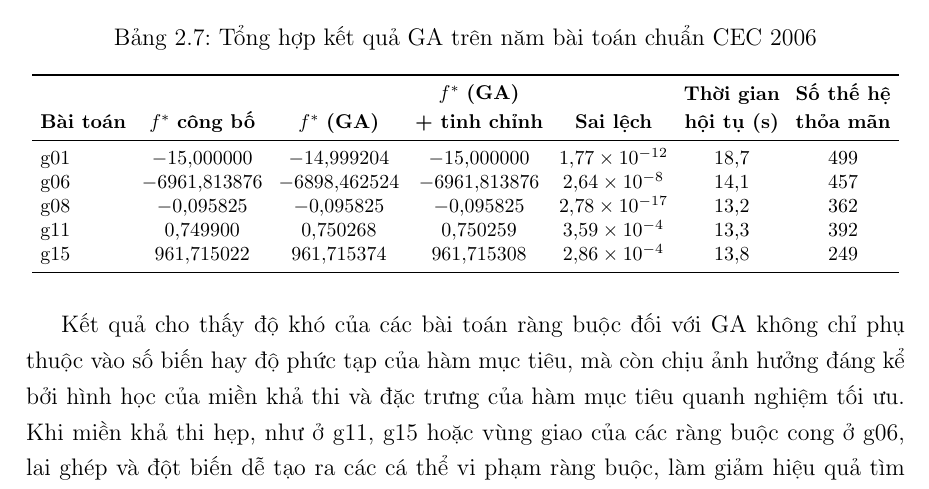
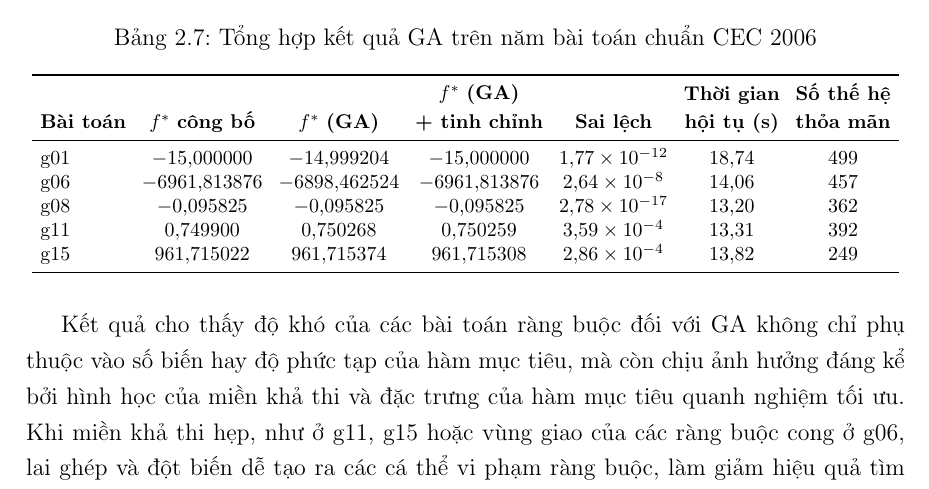
Before and after one commit to thiennguyen37-qn/Optimization-Theory---Genetic-Algorithm, a LaTeX document (report/REPORT.tex, which reads report/chapters/chuong2_ung_dung.tex): part of page 40 of 45, cut so that both start at the same text. Compiled offline with pdfLaTeX.

Commit message:
Round Table 2.7 convergence times to 2 decimal places
Matches the precision already used in Table 2.1.

Co-Authored-By: Claude Sonnet 5 <noreply@anthropic.com>

```diff
--- a/report/chapters/chuong2_ung_dung.tex
+++ b/report/chapters/chuong2_ung_dung.tex
@@ -723,11 +723,11 @@ với mức vi phạm bằng $0$.
 & \shortstack{\textbf{Thời gian}\\\textbf{hội tụ (s)}}
 & \shortstack{\textbf{Số thế hệ}\\\textbf{thỏa mãn}} \\
 \midrule
-g01 & $-15{,}000000$   & $-14{,}999204$   & $-15{,}000000$   & $1{,}77\times10^{-12}$ & $18{,}7$ & $499$ \\
-g06 & $-6961{,}813876$ & $-6898{,}462524$ & $-6961{,}813876$ & $2{,}64\times10^{-8}$ & $14{,}1$ & $457$ \\
-g08 & $-0{,}095825$    & $-0{,}095825$    & $-0{,}095825$    & $2{,}78\times10^{-17}$ & $13{,}2$ & $362$ \\
-g11 & $0{,}749900$     & $0{,}750268$     & $0{,}750259$     & $3{,}59\times10^{-4}$  & $13{,}3$ & $392$ \\
-g15 & $961{,}715022$   & $961{,}715374$   & $961{,}715308$   & $2{,}86\times10^{-4}$  & $13{,}8$ & $249$ \\
+g01 & $-15{,}000000$   & $-14{,}999204$   & $-15{,}000000$   & $1{,}77\times10^{-12}$ & $18{,}74$ & $499$ \\
+g06 & $-6961{,}813876$ & $-6898{,}462524$ & $-6961{,}813876$ & $2{,}64\times10^{-8}$ & $14{,}06$ & $457$ \\
+g08 & $-0{,}095825$    & $-0{,}095825$    & $-0{,}095825$    & $2{,}78\times10^{-17}$ & $13{,}20$ & $362$ \\
+g11 & $0{,}749900$     & $0{,}750268$     & $0{,}750259$     & $3{,}59\times10^{-4}$  & $13{,}31$ & $392$ \\
+g15 & $961{,}715022$   & $961{,}715374$   & $961{,}715308$   & $2{,}86\times10^{-4}$  & $13{,}82$ & $249$ \\
 \bottomrule
 \end{tabular}
 \end{table}
```
